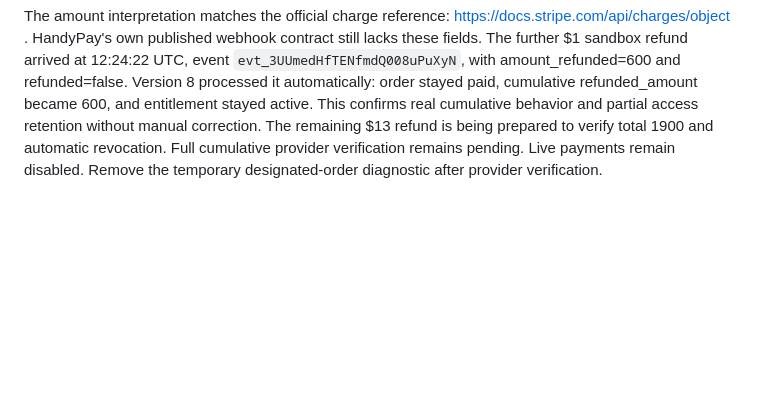
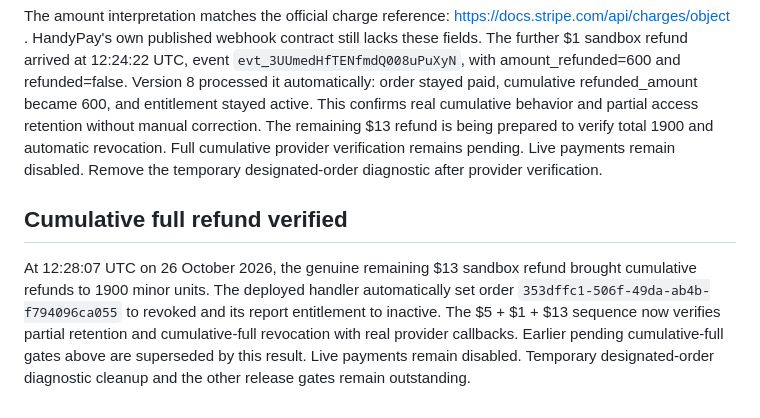
Before and after one commit to letstalkhow-ui/service_pricing_calculator, a Markdown page: docs/viability-accounts-setup.md, the part around the change. Rendered like a GitHub page; blank space fills up the shorter version.

Commit message:
Record genuine cumulative full refund revocation

```diff
--- a/docs/viability-accounts-setup.md
+++ b/docs/viability-accounts-setup.md
@@ -98,3 +98,7 @@ Migration `20261026121809_viability_partial_refunds.sql` adds cumulative totals
 All 138 local tests pass. `tests/viability-refund-database.sql` passed against the sandbox order inside a rolled-back transaction: partial retention, duplicate delivery, hash conflict, currency/mode mismatch, cumulative and stale events, full refund, later partial after full refund, dispute, and immutable snapshot. Function permissions checked: anon/authenticated cannot execute; service_role can. Security advisors show no new findings: service-only tables intentionally have RLS and no user policies; leaked-password protection remains the previously documented free-plan limitation.
 
 The amount interpretation matches the official charge reference: https://docs.stripe.com/api/charges/object . HandyPay's own published webhook contract still lacks these fields. The further $1 sandbox refund arrived at 12:24:22 UTC, event `evt_3UUmedHfTENfmdQ008uPuXyN`, with amount_refunded=600 and refunded=false. Version 8 processed it automatically: order stayed paid, cumulative refunded_amount became 600, and entitlement stayed active. This confirms real cumulative behavior and partial access retention without manual correction. The remaining $13 refund is being prepared to verify total 1900 and automatic revocation. Full cumulative provider verification remains pending. Live payments remain disabled. Remove the temporary designated-order diagnostic after provider verification.
+
+## Cumulative full refund verified
+
+At 12:28:07 UTC on 26 October 2026, the genuine remaining $13 sandbox refund brought cumulative refunds to 1900 minor units. The deployed handler automatically set order `353dffc1-506f-49da-ab4b-f794096ca055` to revoked and its report entitlement to inactive. The $5 + $1 + $13 sequence now verifies partial retention and cumulative-full revocation with real provider callbacks. Earlier pending cumulative-full gates above are superseded by this result. Live payments remain disabled. Temporary designated-order diagnostic cleanup and the other release gates remain outstanding.
```
